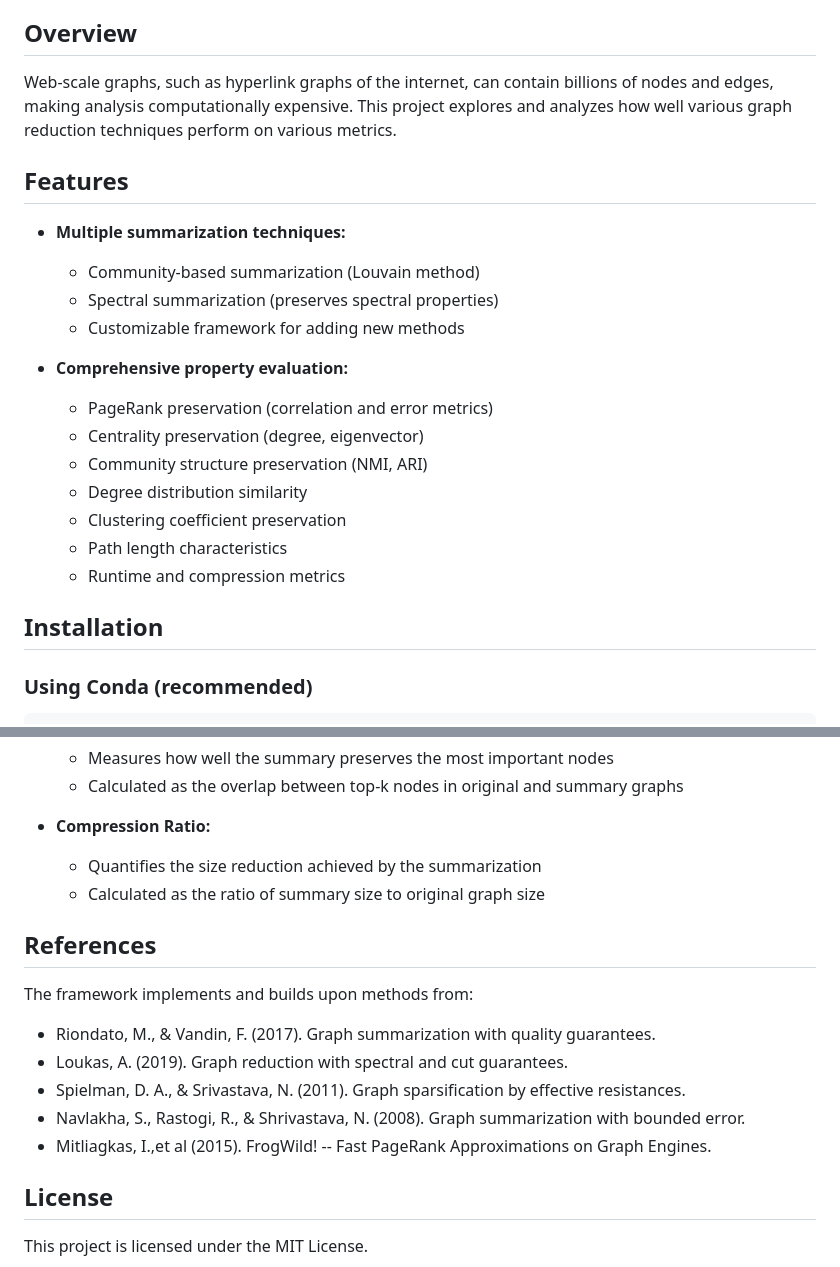
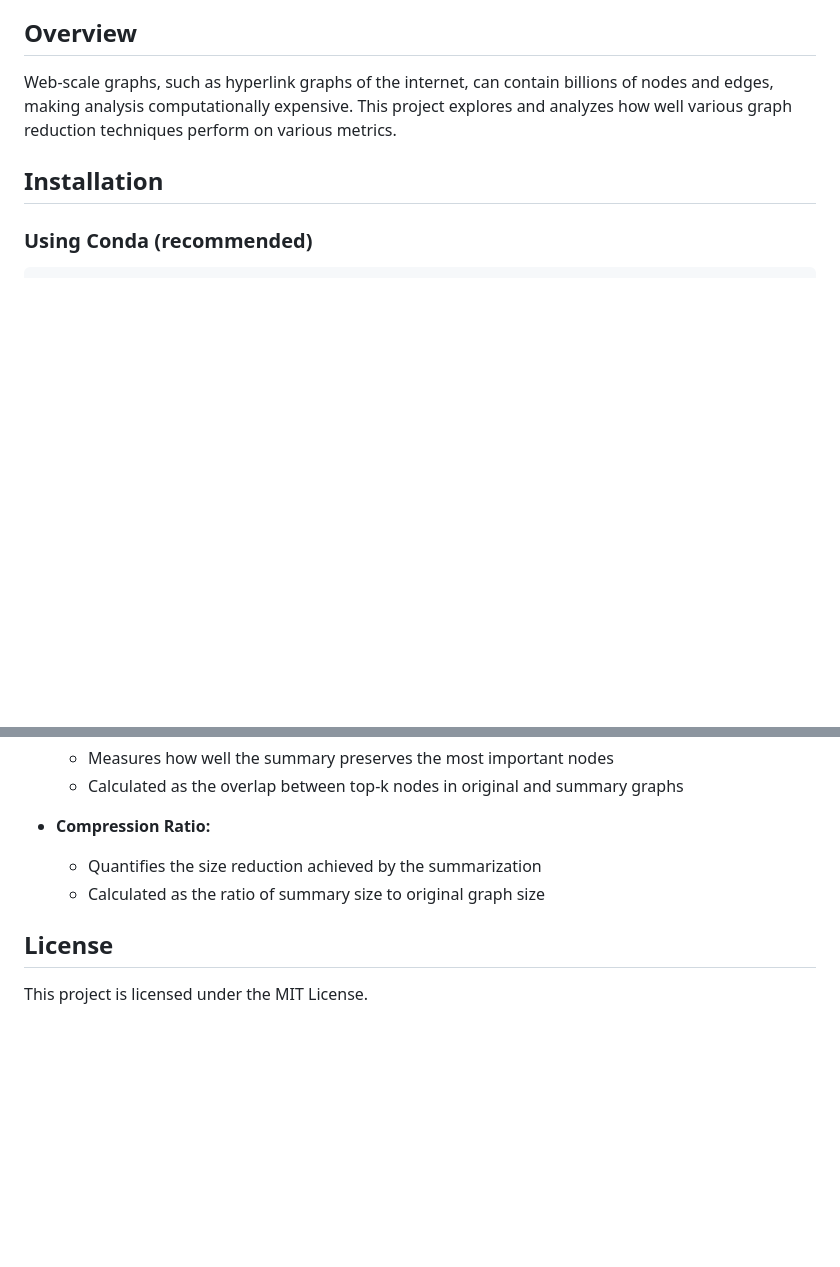
Before and after one commit to evanjiang943/cs2241, a Markdown page: README.md, 2 parts joined by grey strips. Drawn GitHub-style; blank space fills up the shorter version.

```diff
--- a/README.md
+++ b/README.md
@@ -5,22 +5,6 @@ This project implements and evaluates various graph summarization techniques wit
 ## Overview
 
 Web-scale graphs, such as hyperlink graphs of the internet, can contain billions of nodes and edges, making analysis computationally expensive. This project explores and analyzes how well various graph reduction techniques perform on various metrics.
-
-## Features
-
-- **Multiple summarization techniques:**
-  - Community-based summarization (Louvain method)
-  - Spectral summarization (preserves spectral properties)
-  - Customizable framework for adding new methods
-
-- **Comprehensive property evaluation:**
-  - PageRank preservation (correlation and error metrics)
-  - Centrality preservation (degree, eigenvector)
-  - Community structure preservation (NMI, ARI)
-  - Degree distribution similarity
-  - Clustering coefficient preservation
-  - Path length characteristics
-  - Runtime and compression metrics
 
 ## Installation
 
@@ -162,16 +146,6 @@ The framework uses five core metrics to evaluate graph summaries:
   - Quantifies the size reduction achieved by the summarization
   - Calculated as the ratio of summary size to original graph size
 
-## References
-
-The framework implements and builds upon methods from:
-
-- Riondato, M., & Vandin, F. (2017). Graph summarization with quality guarantees.
-- Loukas, A. (2019). Graph reduction with spectral and cut guarantees.
-- Spielman, D. A., & Srivastava, N. (2011). Graph sparsification by effective resistances.
-- Navlakha, S., Rastogi, R., & Shrivastava, N. (2008). Graph summarization with bounded error.
-- Mitliagkas, I.,et al (2015). FrogWild! -- Fast PageRank Approximations on Graph Engines.
-
 ## License
 
 This project is licensed under the MIT License.
```
